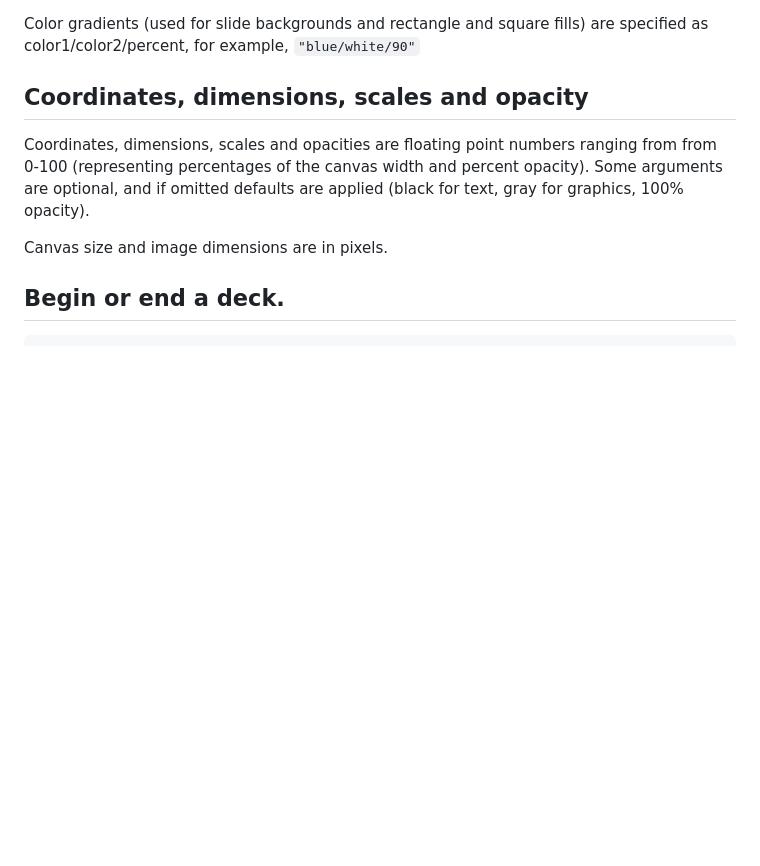
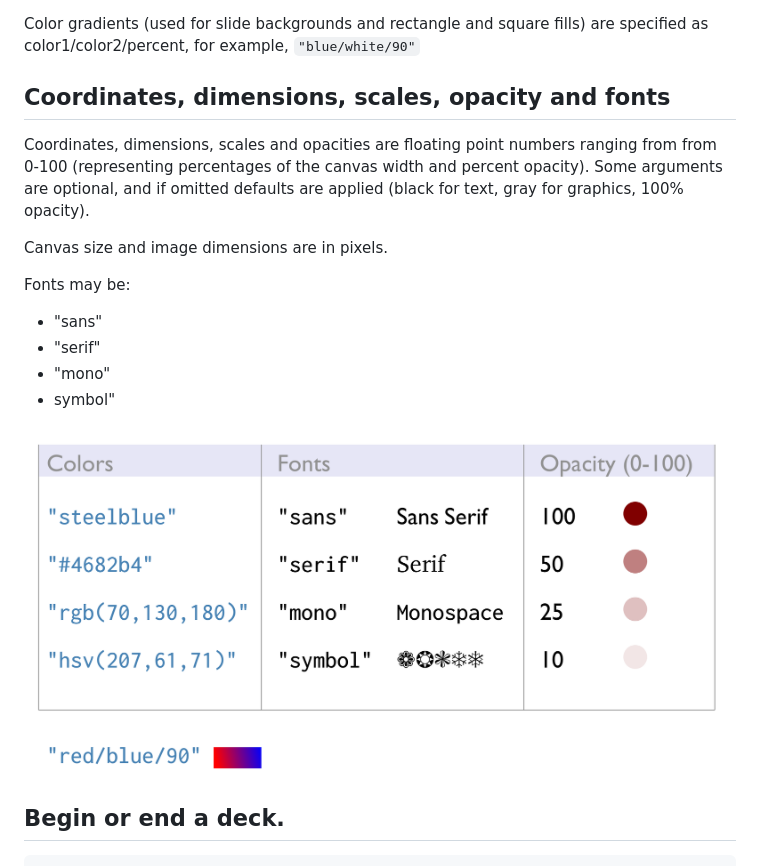
Before and after one commit to ajstarks/decksh, a Markdown page: README.md, the part around the change. Rendered like a GitHub page; pictures changed too: images/cfo-table.png (added); blank space fills up the shorter version.

Commit message:
update README to include color, font, opacity table

````diff
--- a/README.md
+++ b/README.md
@@ -104,12 +104,20 @@ Colors formats are:
 
 Color gradients (used for slide backgrounds and rectangle and square fills) are specified as color1/color2/percent, for example, ```"blue/white/90"```
 
-## Coordinates, dimensions, scales and opacity
+## Coordinates, dimensions, scales, opacity and fonts
 
 Coordinates, dimensions, scales and opacities are floating point numbers ranging from from 0-100 (representing percentages of the canvas width and percent opacity).
 Some arguments are optional, and if omitted defaults are applied (black for text, gray for graphics, 100% opacity).
 
 Canvas size and image dimensions are in pixels.
+
+Fonts may be:
+* "sans"
+* "serif"
+* "mono"
+* symbol"
+
+![cfo](images/cfo-table.png)
 
 ## Begin or end a deck.
 
````
